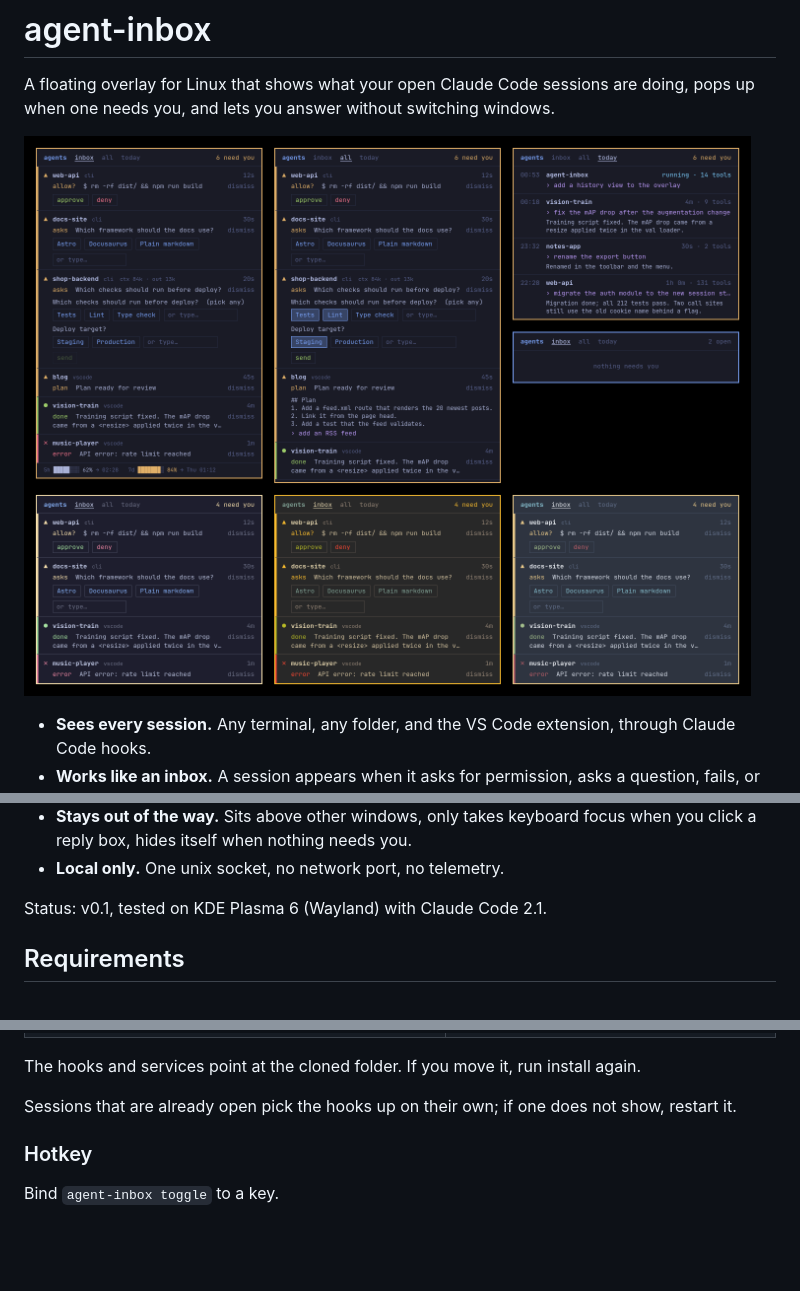
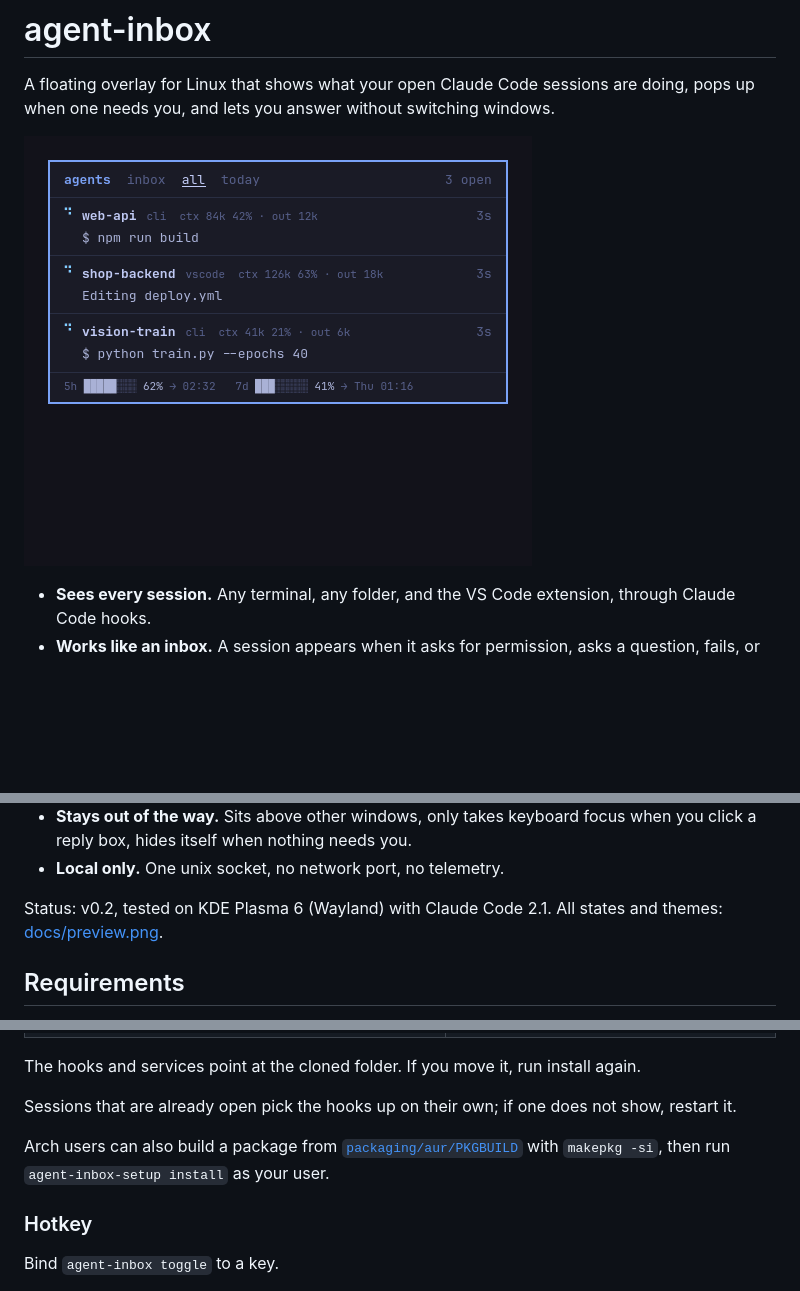
Before and after one commit to vp916/agent-inbox, a Markdown page: README.md, 3 parts joined by grey strips. Drawn GitHub-style; pictures changed too: docs/demo.gif (added); blank space fills up the shorter version.

Commit message:
Demo GIF, changelog, packaged-install support
- ui/Demo.qml renders docs/demo.gif from sample data.
- install.py no longer links ~/.local/bin/agent-inbox when a package
  already provides the command.

```diff
--- a/README.md
+++ b/README.md
@@ -2,7 +2,7 @@
 
 A floating overlay for Linux that shows what your open Claude Code sessions are doing, pops up when one needs you, and lets you answer without switching windows.
 
-![preview](docs/preview.png)
+![demo](docs/demo.gif)
 
 - **Sees every session.** Any terminal, any folder, and the VS Code extension, through Claude Code hooks.
 - **Works like an inbox.** A session appears when it asks for permission, asks a question, fails, or finishes a long turn. It disappears once you have dealt with it.
@@ -14,7 +14,7 @@ A floating overlay for Linux that shows what your open Claude Code sessions are
 - **Stays out of the way.** Sits above other windows, only takes keyboard focus when you click a reply box, hides itself when nothing needs you.
 - **Local only.** One unix socket, no network port, no telemetry.
 
-Status: v0.1, tested on KDE Plasma 6 (Wayland) with Claude Code 2.1.
+Status: v0.2, tested on KDE Plasma 6 (Wayland) with Claude Code 2.1. All states and themes: [docs/preview.png](docs/preview.png).
 
 ## Requirements
 
@@ -50,6 +50,8 @@ This does three things, all reversed by `python3 install.py uninstall`:
 The hooks and services point at the cloned folder. If you move it, run install again.
 
 Sessions that are already open pick the hooks up on their own; if one does not show, restart it.
+
+Arch users can also build a package from [`packaging/aur/PKGBUILD`](packaging/aur/PKGBUILD) with `makepkg -si`, then run `agent-inbox-setup install` as your user.
 
 ### Hotkey
 
```
Also changed, not shown: other parts of README.md (+2 -0 lines), CHANGELOG.md (added, +19 -0 lines), 2 other files.
